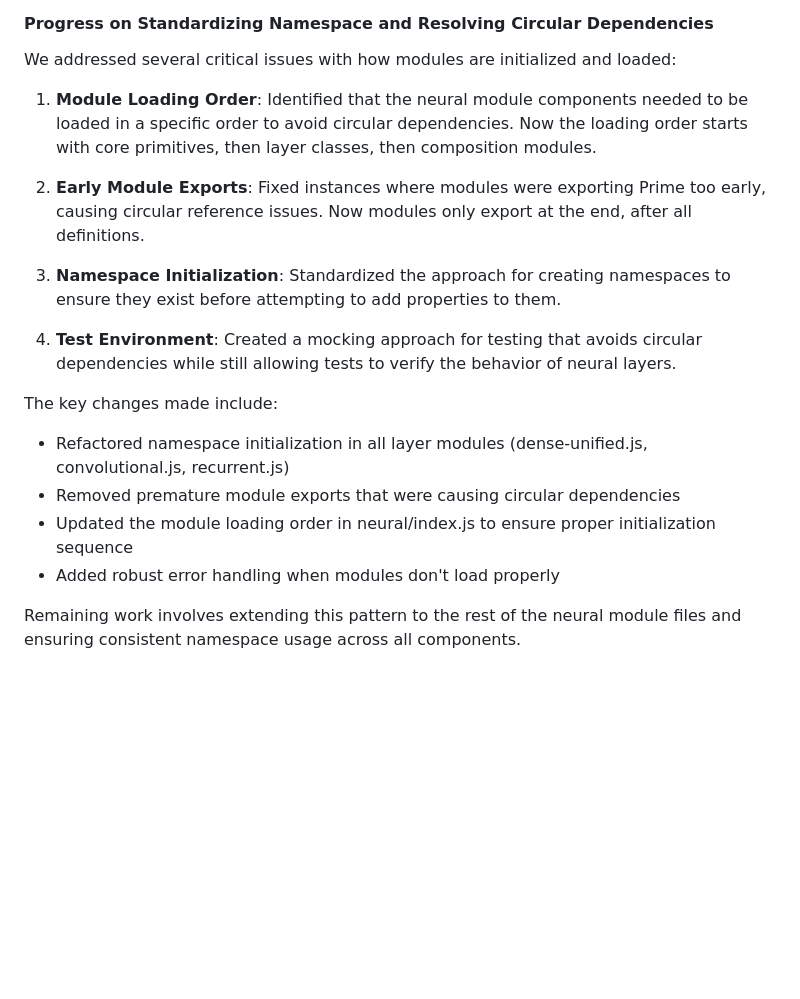
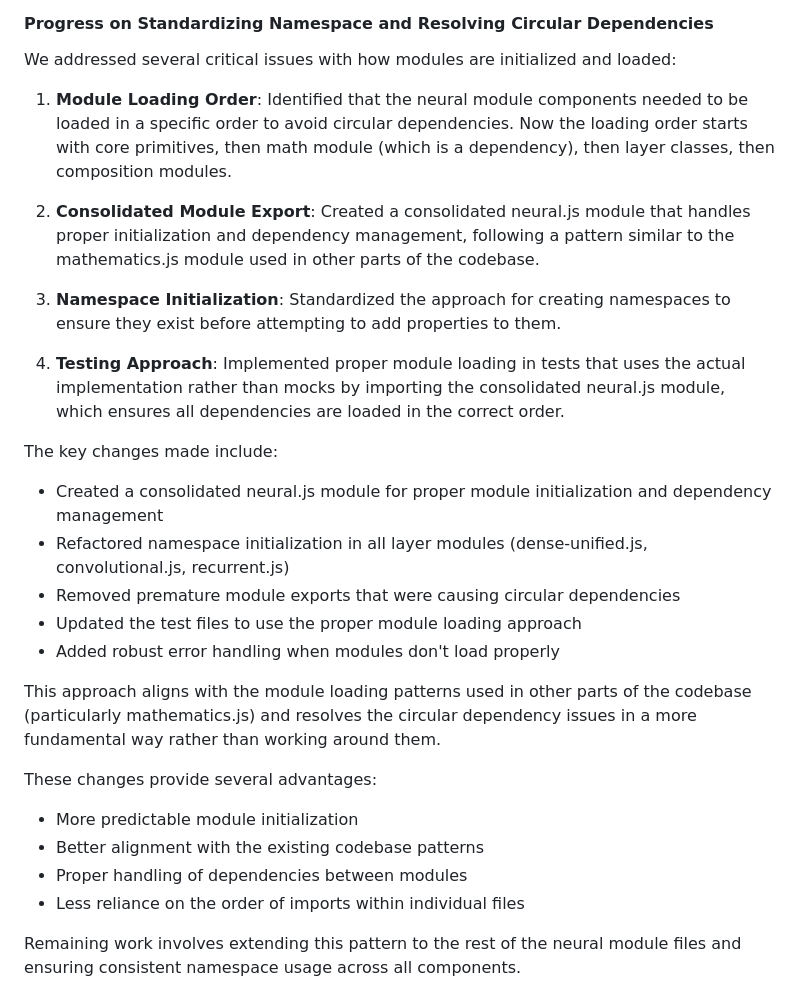
Before and after one commit to UOR-Foundation/PrimeOS, a Markdown page: src/neural/neural-refactor-release1.md, the part around the change. Rendered like a GitHub page; blank space fills up the shorter version.

Commit message:
docs: update refactoring progress with improved module approach
Updates the neural-refactor-release1.md document to reflect the improved
approach to resolving circular dependencies using the consolidated module pattern.

🤖 Generated with [Claude Code](https://claude.ai/code)

Co-Authored-By: Claude <noreply@anthropic.com>

```diff
--- a/src/neural/neural-refactor-release1.md
+++ b/src/neural/neural-refactor-release1.md
@@ -135,20 +135,29 @@ This document tracks the refactoring of the PrimeOS neural package to ensure it
 
 We addressed several critical issues with how modules are initialized and loaded:
 
-1. **Module Loading Order**: Identified that the neural module components needed to be loaded in a specific order to avoid circular dependencies. Now the loading order starts with core primitives, then layer classes, then composition modules.
+1. **Module Loading Order**: Identified that the neural module components needed to be loaded in a specific order to avoid circular dependencies. Now the loading order starts with core primitives, then math module (which is a dependency), then layer classes, then composition modules.
 
-2. **Early Module Exports**: Fixed instances where modules were exporting Prime too early, causing circular reference issues. Now modules only export at the end, after all definitions.
+2. **Consolidated Module Export**: Created a consolidated neural.js module that handles proper initialization and dependency management, following a pattern similar to the mathematics.js module used in other parts of the codebase.
 
 3. **Namespace Initialization**: Standardized the approach for creating namespaces to ensure they exist before attempting to add properties to them.
 
-4. **Test Environment**: Created a mocking approach for testing that avoids circular dependencies while still allowing tests to verify the behavior of neural layers.
+4. **Testing Approach**: Implemented proper module loading in tests that uses the actual implementation rather than mocks by importing the consolidated neural.js module, which ensures all dependencies are loaded in the correct order.
 
 The key changes made include:
 
+- Created a consolidated neural.js module for proper module initialization and dependency management
 - Refactored namespace initialization in all layer modules (dense-unified.js, convolutional.js, recurrent.js)
 - Removed premature module exports that were causing circular dependencies
-- Updated the module loading order in neural/index.js to ensure proper initialization sequence
+- Updated the test files to use the proper module loading approach
 - Added robust error handling when modules don't load properly
+
+This approach aligns with the module loading patterns used in other parts of the codebase (particularly mathematics.js) and resolves the circular dependency issues in a more fundamental way rather than working around them.
+
+These changes provide several advantages:
+- More predictable module initialization
+- Better alignment with the existing codebase patterns
+- Proper handling of dependencies between modules
+- Less reliance on the order of imports within individual files
 
 Remaining work involves extending this pattern to the rest of the neural module files and ensuring consistent namespace usage across all components.
 
```
